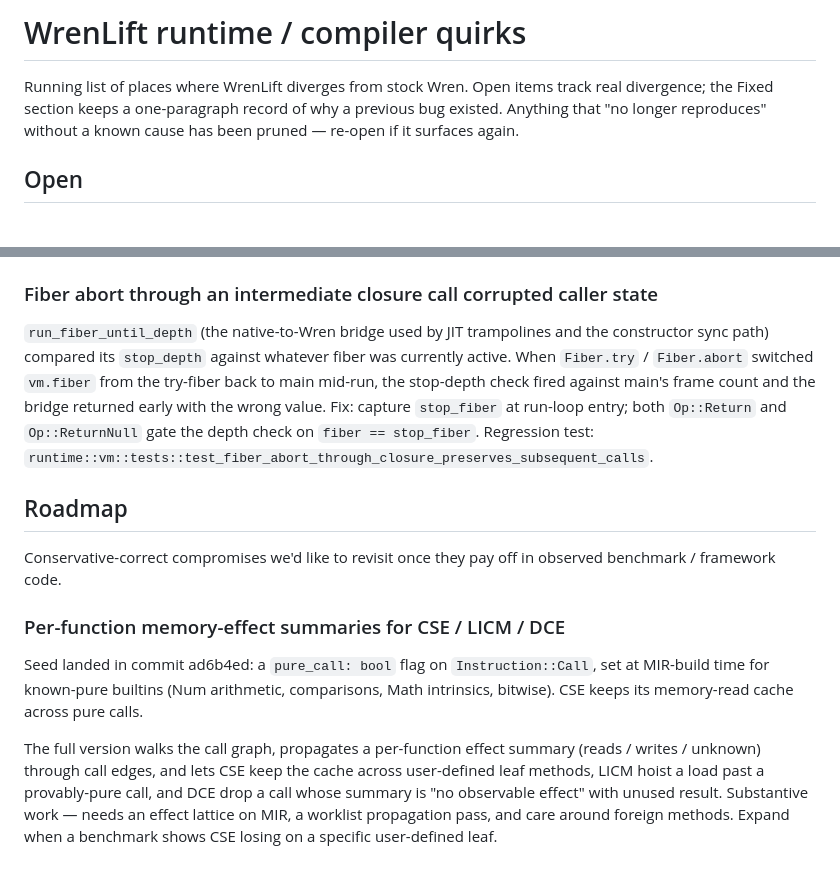
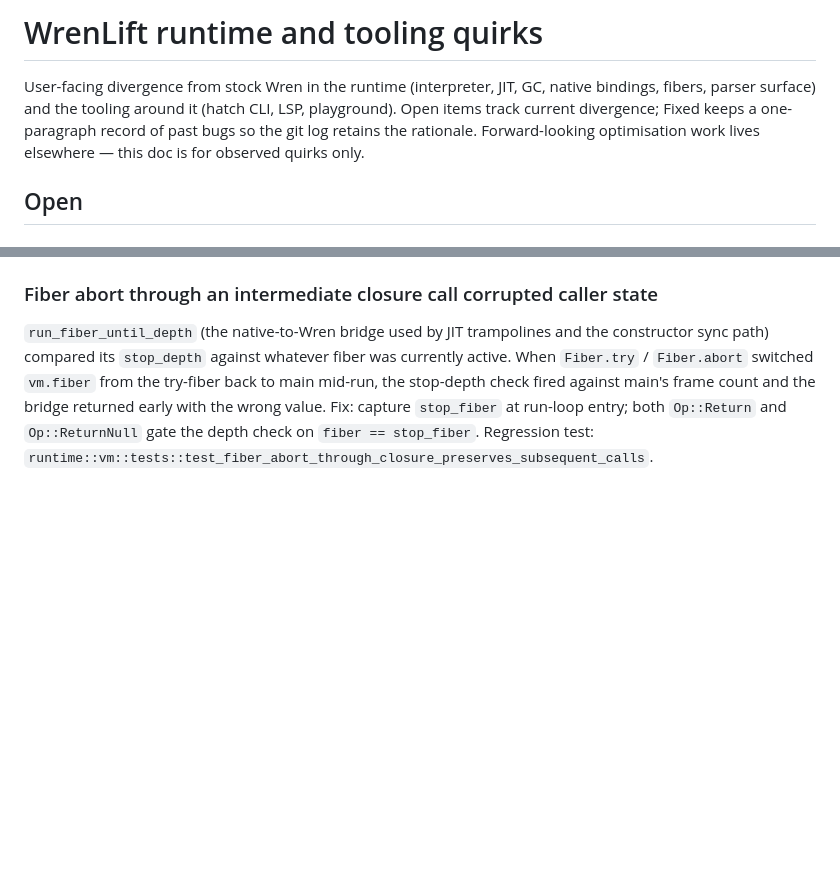
Before and after one commit to wrenlift/WrenLift, a Markdown page: QUIRKS.md, 2 parts joined by grey strips. Rendered like a GitHub page; blank space fills up the shorter version.

Commit message:
QUIRKS: scope to runtime + tooling, drop optimiser roadmap

```diff
--- a/QUIRKS.md
+++ b/QUIRKS.md
@@ -1,10 +1,11 @@
-# WrenLift runtime / compiler quirks
+# WrenLift runtime and tooling quirks
 
-Running list of places where WrenLift diverges from stock Wren. Open
-items track real divergence; the Fixed section keeps a one-paragraph
-record of why a previous bug existed. Anything that "no longer
-reproduces" without a known cause has been pruned — re-open if it
-surfaces again.
+User-facing divergence from stock Wren in the runtime (interpreter,
+JIT, GC, native bindings, fibers, parser surface) and the tooling
+around it (hatch CLI, LSP, playground). Open items track current
+divergence; Fixed keeps a one-paragraph record of past bugs so the
+git log retains the rationale. Forward-looking optimisation work
+lives elsewhere — this doc is for observed quirks only.
 
 ## Open
 
@@ -239,24 +240,3 @@ Fix: capture `stop_fiber` at run-loop entry; both `Op::Return`
 and `Op::ReturnNull` gate the depth check on
 `fiber == stop_fiber`. Regression test:
 `runtime::vm::tests::test_fiber_abort_through_closure_preserves_subsequent_calls`.
-
-## Roadmap
-
-Conservative-correct compromises we'd like to revisit once they
-pay off in observed benchmark / framework code.
-
-### Per-function memory-effect summaries for CSE / LICM / DCE
-
-Seed landed in commit ad6b4ed: a `pure_call: bool` flag on
-`Instruction::Call`, set at MIR-build time for known-pure builtins
-(Num arithmetic, comparisons, Math intrinsics, bitwise). CSE
-keeps its memory-read cache across pure calls.
-
-The full version walks the call graph, propagates a per-function
-effect summary (reads / writes / unknown) through call edges,
-and lets CSE keep the cache across user-defined leaf methods,
-LICM hoist a load past a provably-pure call, and DCE drop a
-call whose summary is "no observable effect" with unused result.
-Substantive work — needs an effect lattice on MIR, a worklist
-propagation pass, and care around foreign methods. Expand when
-a benchmark shows CSE losing on a specific user-defined leaf.
```
